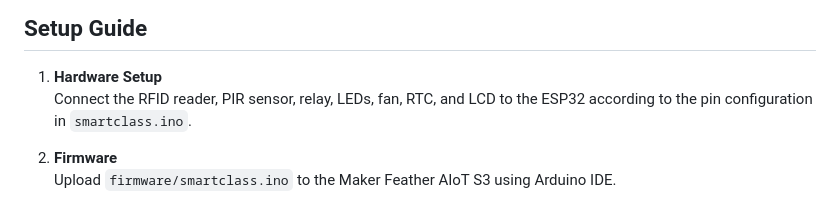
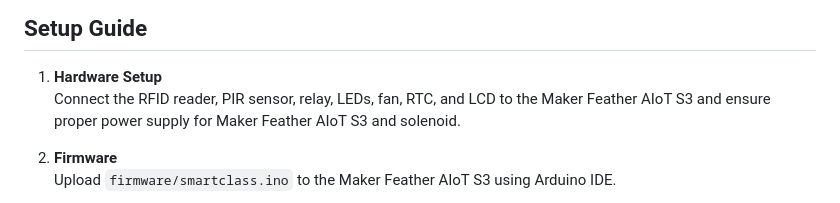
Before and after one commit to nabilahza/SmartClass, a Markdown page: README.md, the part around the change. GitHub-like rendering.

```diff
--- a/README.md
+++ b/README.md
@@ -81,8 +81,7 @@ CPC357 IOT ARCHITECTURE AND SMART APPLICATIONS (PROJECT)
 ---
 ## Setup Guide
 1. **Hardware Setup**
-   Connect the RFID reader, PIR sensor, relay, LEDs, fan, RTC, and LCD to the ESP32 according to the pin configuration in `smartclass.ino`.
-
+   Connect the RFID reader, PIR sensor, relay, LEDs, fan, RTC, and LCD to the Maker Feather AIoT S3 and ensure proper power supply for Maker Feather AIoT S3 and     solenoid.
 2. **Firmware**
    Upload `firmware/smartclass.ino` to the Maker Feather AIoT S3 using Arduino IDE.
 
```
